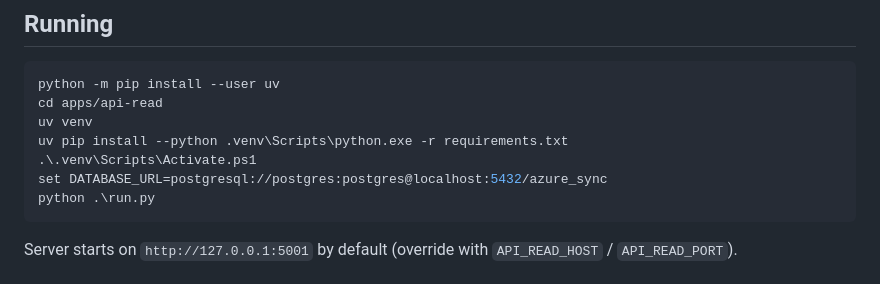
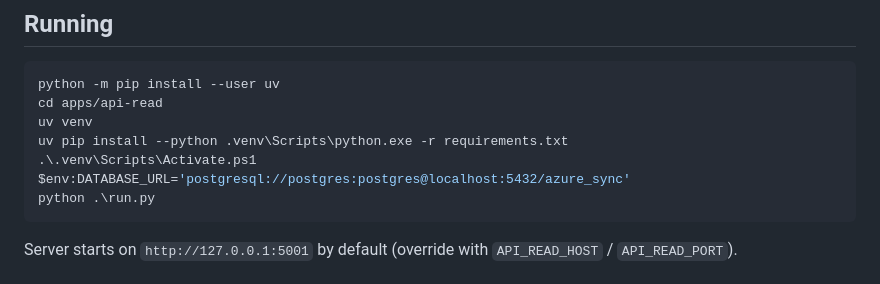
Before and after one commit to wernerjrABV/AzureSync, a Markdown page: apps/api-read/README.md, the part around the change. GitHub-like rendering.

Commit message:
docs: complete PowerShell environment examples

````diff
--- a/apps/api-read/README.md
+++ b/apps/api-read/README.md
@@ -23,7 +23,7 @@ cd apps/api-read
 uv venv
 uv pip install --python .venv\Scripts\python.exe -r requirements.txt
 .\.venv\Scripts\Activate.ps1
-set DATABASE_URL=postgresql://postgres:postgres@localhost:5432/azure_sync
+$env:DATABASE_URL='postgresql://postgres:postgres@localhost:5432/azure_sync'
 python .\run.py
 ```
 
````
Also changed, not shown: 1 other file.
